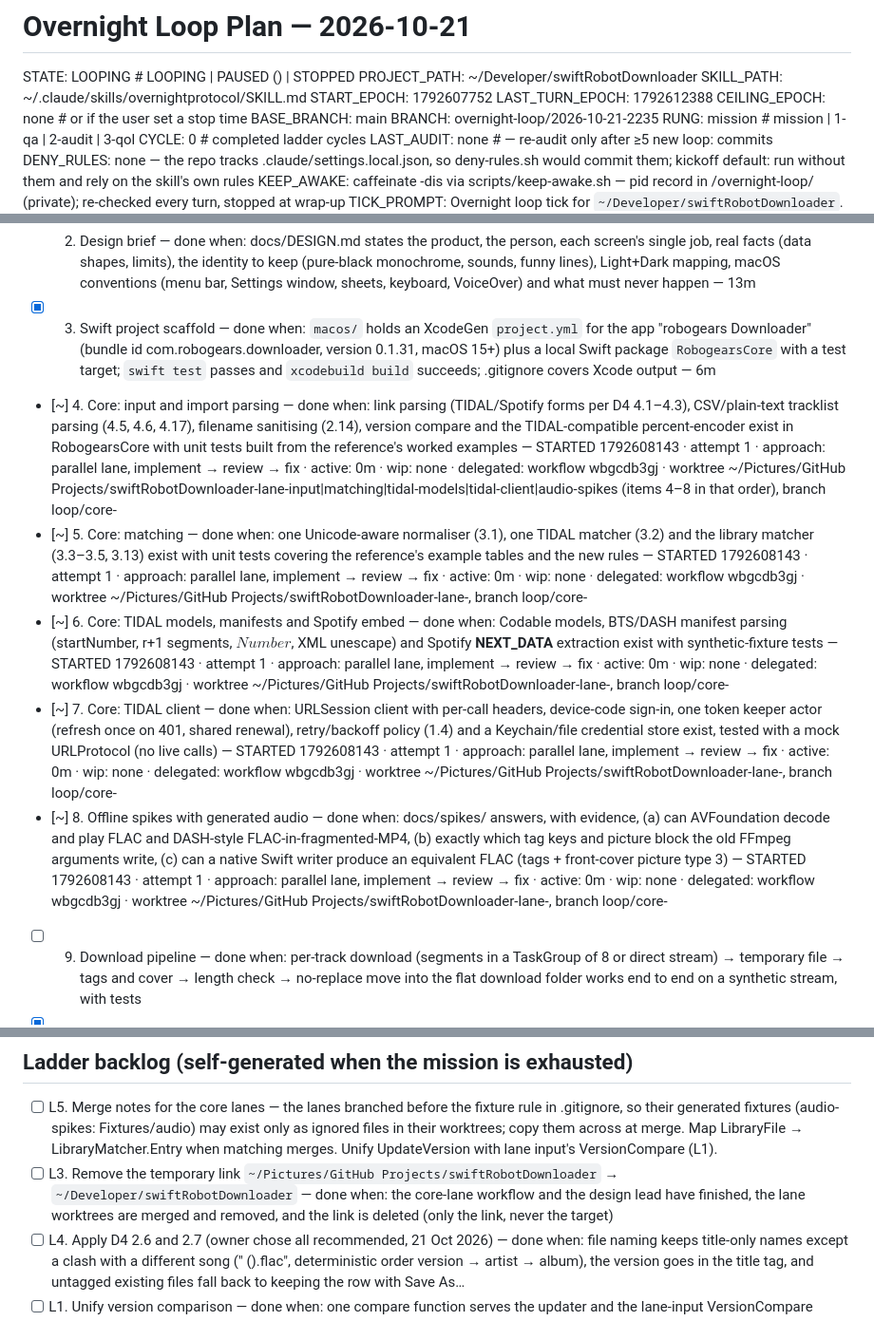
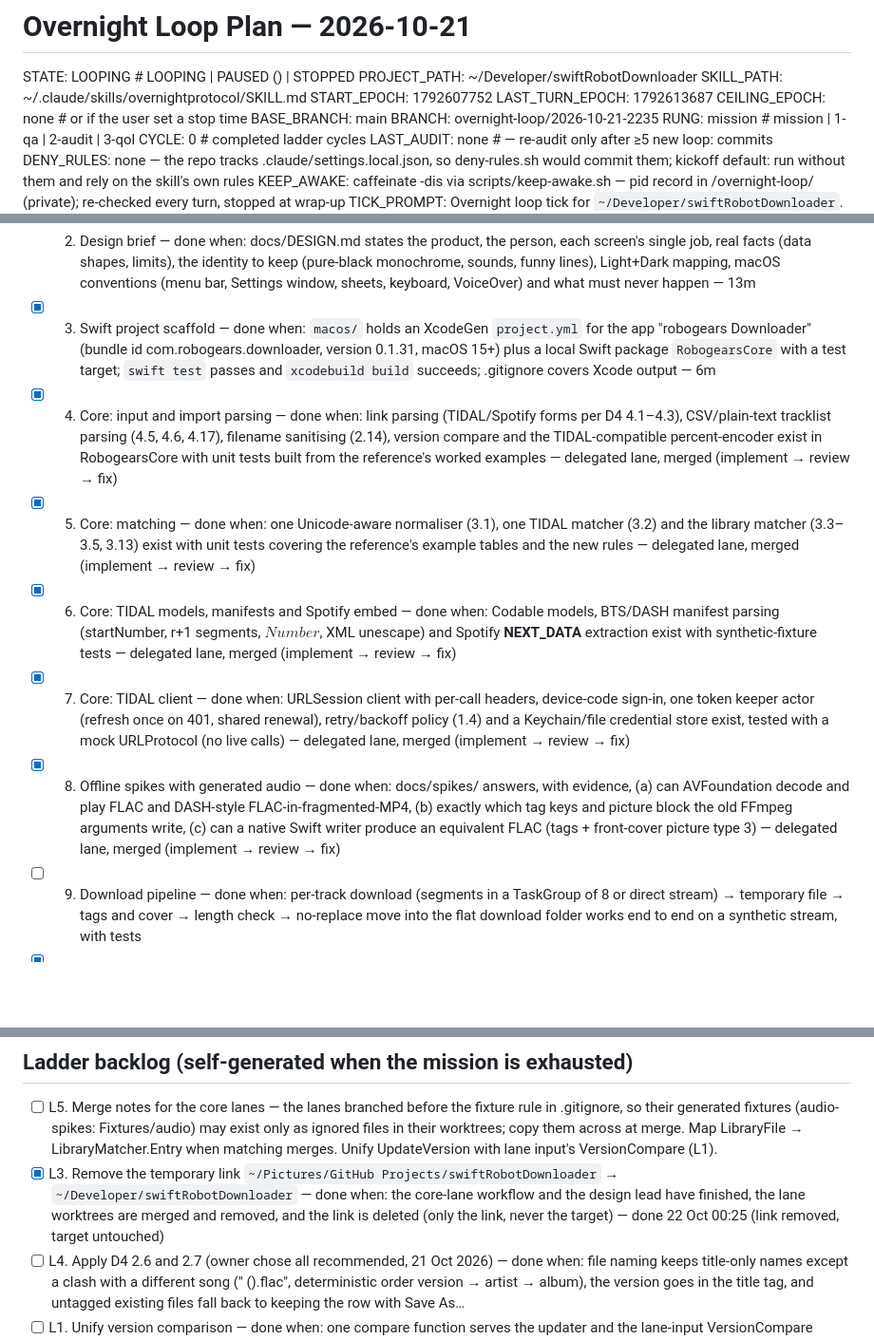
Before and after one commit to robogears/robogearsDownloader, a Markdown page: OVERNIGHT_LOOP_PLAN.md, 3 parts joined by grey strips. Shown at 95% size. Rendered like a GitHub page; blank space fills up the shorter version.

Commit message:
loop: plan and report — core lanes merged
Co-Authored-By: Claude Opus 5.5 <noreply@anthropic.com>

```diff
--- a/OVERNIGHT_LOOP_PLAN.md
+++ b/OVERNIGHT_LOOP_PLAN.md
@@ -5,7 +5,7 @@ STATE: LOOPING              # LOOPING | PAUSED (<why>) | STOPPED
 PROJECT_PATH: ~/Developer/swiftRobotDownloader
 SKILL_PATH: ~/.claude/skills/overnightprotocol/SKILL.md
 START_EPOCH: 1792607752
-LAST_TURN_EPOCH: 1792612388
+LAST_TURN_EPOCH: 1792613687
 CEILING_EPOCH: none         # or <int> if the user set a stop time
 BASE_BRANCH: main
 BRANCH: overnight-loop/2026-10-21-2235
@@ -24,11 +24,11 @@ Mission (owner, 21 Oct 2026): "the main plan for this project is to convert it c
 - [x] 1. Decision-4 document — done when: docs/D4_BEHAVIOUR_DECISIONS.md holds a one-screen summary table of every item with the recommended answer, then the five checked area sections, with the consistency checker's contradictions resolved — 20m (lead time; writing delegated)
 - [x] 2. Design brief — done when: docs/DESIGN.md states the product, the person, each screen's single job, real facts (data shapes, limits), the identity to keep (pure-black monochrome, sounds, funny lines), Light+Dark mapping, macOS conventions (menu bar, Settings window, sheets, keyboard, VoiceOver) and what must never happen — 13m
 - [x] 3. Swift project scaffold — done when: `macos/` holds an XcodeGen `project.yml` for the app "robogears Downloader" (bundle id com.robogears.downloader, version 0.1.31, macOS 15+) plus a local Swift package `RobogearsCore` with a test target; `swift test` passes and `xcodebuild build` succeeds; .gitignore covers Xcode output — 6m
-- [~] 4. Core: input and import parsing — done when: link parsing (TIDAL/Spotify forms per D4 4.1–4.3), CSV/plain-text tracklist parsing (4.5, 4.6, 4.17), filename sanitising (2.14), version compare and the TIDAL-compatible percent-encoder exist in RobogearsCore with unit tests built from the reference's worked examples — STARTED 1792608143 · attempt 1 · approach: parallel lane, implement → review → fix · active: 0m · wip: none · delegated: workflow wbgcdb3gj · worktree ~/Pictures/GitHub Projects/swiftRobotDownloader-lane-input|matching|tidal-models|tidal-client|audio-spikes (items 4–8 in that order), branch loop/core-<slug>
-- [~] 5. Core: matching — done when: one Unicode-aware normaliser (3.1), one TIDAL matcher (3.2) and the library matcher (3.3–3.5, 3.13) exist with unit tests covering the reference's example tables and the new rules — STARTED 1792608143 · attempt 1 · approach: parallel lane, implement → review → fix · active: 0m · wip: none · delegated: workflow wbgcdb3gj · worktree ~/Pictures/GitHub Projects/swiftRobotDownloader-lane-<slug>, branch loop/core-<slug>
-- [~] 6. Core: TIDAL models, manifests and Spotify embed — done when: Codable models, BTS/DASH manifest parsing (startNumber, r+1 segments, $Number$, XML unescape) and Spotify __NEXT_DATA__ extraction exist with synthetic-fixture tests — STARTED 1792608143 · attempt 1 · approach: parallel lane, implement → review → fix · active: 0m · wip: none · delegated: workflow wbgcdb3gj · worktree ~/Pictures/GitHub Projects/swiftRobotDownloader-lane-<slug>, branch loop/core-<slug>
-- [~] 7. Core: TIDAL client — done when: URLSession client with per-call headers, device-code sign-in, one token keeper actor (refresh once on 401, shared renewal), retry/backoff policy (1.4) and a Keychain/file credential store exist, tested with a mock URLProtocol (no live calls) — STARTED 1792608143 · attempt 1 · approach: parallel lane, implement → review → fix · active: 0m · wip: none · delegated: workflow wbgcdb3gj · worktree ~/Pictures/GitHub Projects/swiftRobotDownloader-lane-<slug>, branch loop/core-<slug>
-- [~] 8. Offline spikes with generated audio — done when: docs/spikes/ answers, with evidence, (a) can AVFoundation decode and play FLAC and DASH-style FLAC-in-fragmented-MP4, (b) exactly which tag keys and picture block the old FFmpeg arguments write, (c) can a native Swift writer produce an equivalent FLAC (tags + front-cover picture type 3) — STARTED 1792608143 · attempt 1 · approach: parallel lane, implement → review → fix · active: 0m · wip: none · delegated: workflow wbgcdb3gj · worktree ~/Pictures/GitHub Projects/swiftRobotDownloader-lane-<slug>, branch loop/core-<slug>
+- [x] 4. Core: input and import parsing — done when: link parsing (TIDAL/Spotify forms per D4 4.1–4.3), CSV/plain-text tracklist parsing (4.5, 4.6, 4.17), filename sanitising (2.14), version compare and the TIDAL-compatible percent-encoder exist in RobogearsCore with unit tests built from the reference's worked examples — delegated lane, merged (implement → review → fix)
+- [x] 5. Core: matching — done when: one Unicode-aware normaliser (3.1), one TIDAL matcher (3.2) and the library matcher (3.3–3.5, 3.13) exist with unit tests covering the reference's example tables and the new rules — delegated lane, merged (implement → review → fix)
+- [x] 6. Core: TIDAL models, manifests and Spotify embed — done when: Codable models, BTS/DASH manifest parsing (startNumber, r+1 segments, $Number$, XML unescape) and Spotify __NEXT_DATA__ extraction exist with synthetic-fixture tests — delegated lane, merged (implement → review → fix)
+- [x] 7. Core: TIDAL client — done when: URLSession client with per-call headers, device-code sign-in, one token keeper actor (refresh once on 401, shared renewal), retry/backoff policy (1.4) and a Keychain/file credential store exist, tested with a mock URLProtocol (no live calls) — delegated lane, merged (implement → review → fix)
+- [x] 8. Offline spikes with generated audio — done when: docs/spikes/ answers, with evidence, (a) can AVFoundation decode and play FLAC and DASH-style FLAC-in-fragmented-MP4, (b) exactly which tag keys and picture block the old FFmpeg arguments write, (c) can a native Swift writer produce an equivalent FLAC (tags + front-cover picture type 3) — delegated lane, merged (implement → review → fix)
 - [ ] 9. Download pipeline — done when: per-track download (segments in a TaskGroup of 8 or direct stream) → temporary file → tags and cover → length check → no-replace move into the flat download folder works end to end on a synthetic stream, with tests
 - [x] 10. Library scanner — done when: background folder walk, tag reader for FLAC/Ogg/MP4/ID3 (3.10), saved index (3.7) and scan defaults (3.8) exist with tests on generated files — 25m (mapping LibraryFile → LibraryMatcher.Entry happens at the matching-lane merge)
 - [~] 11. Native UI — done when: a Fable-led design pass from docs/DESIGN.md is recorded, and the SwiftUI app shows the main window (input, drop zone, queue rows, activity), Settings window, sign-in sheet and menu-bar commands, wired to RobogearsCore; screenshots of real pixels in Light and Dark are checked — STARTED 1792609791 · attempt 1 · approach: workflow — model+main window, then sheets+Settings, then code review + Fable pixel review, then fixes; stand-in data until core is wired · active: 0m · wip: none · delegated: workflow wy0jgeb07 (run wf_489a441f-2b7) · worktree ~/Developer/swiftRobotDownloader-lane-ui, branch loop/ui
@@ -44,7 +44,7 @@ Mission (owner, 21 Oct 2026): "the main plan for this project is to convert it c
 
 ## Ladder backlog (self-generated when the mission is exhausted)
 - [ ] L5. Merge notes for the core lanes — the lanes branched before the fixture rule in .gitignore, so their generated fixtures (audio-spikes: Fixtures/audio) may exist only as ignored files in their worktrees; copy them across at merge. Map LibraryFile → LibraryMatcher.Entry when matching merges. Unify UpdateVersion with lane input's VersionCompare (L1).
-- [ ] L3. Remove the temporary link `~/Pictures/GitHub Projects/swiftRobotDownloader` → `~/Developer/swiftRobotDownloader` — done when: the core-lane workflow and the design lead have finished, the lane worktrees are merged and removed, and the link is deleted (only the link, never the target)
+- [x] L3. Remove the temporary link `~/Pictures/GitHub Projects/swiftRobotDownloader` → `~/Developer/swiftRobotDownloader` — done when: the core-lane workflow and the design lead have finished, the lane worktrees are merged and removed, and the link is deleted (only the link, never the target) — done 22 Oct 00:25 (link removed, target untouched)
 - [ ] L4. Apply D4 2.6 and 2.7 (owner chose all recommended, 21 Oct 2026) — done when: file naming keeps title-only names except a clash with a different song ("<Title> (<Artist>).flac", deterministic order version → artist → album), the version goes in the title tag, and untagged existing files fall back to keeping the row with Save As…
 - [ ] L1. Unify version comparison — done when: one compare function serves the updater and the lane-input VersionCompare (UpdateVersion vs VersionCompare duplicate after the merge)
 - [x] L2. Release packaging script — done when: a script builds the Release app, the DMG named robogears-downloader-mac-arm64.dmg (.app at the root, for the v0.1.30 updater), the zip robogears-downloader-mac-arm64.zip, and a .sha256 for each; the CI workflow gains actions/checkout in the release job — 8m (the CI part is a recommendation; the loop doesn't edit CI unattended)
```
Also changed, not shown: OVERNIGHT_LOOP_REPORT.md (+5 -4 lines).
